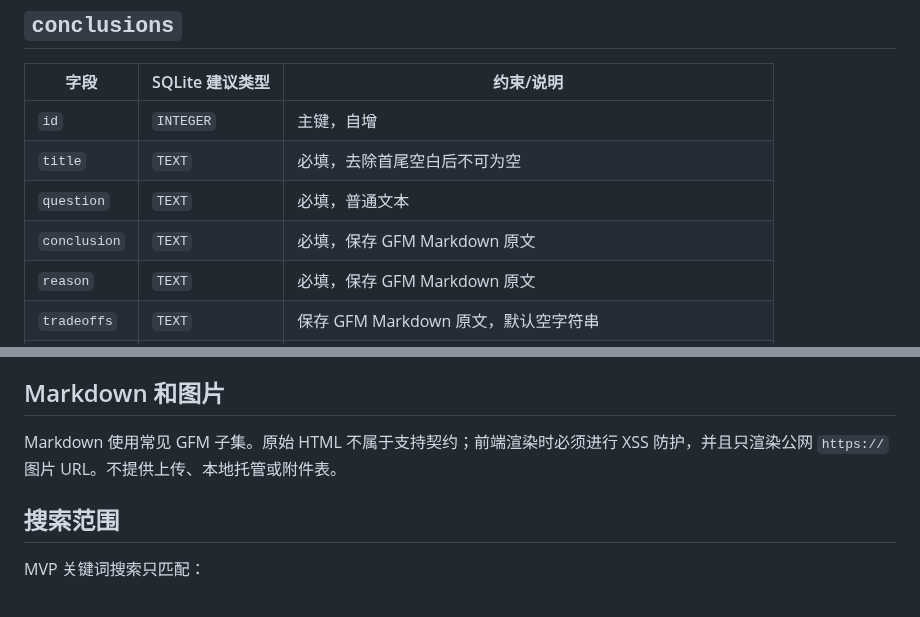
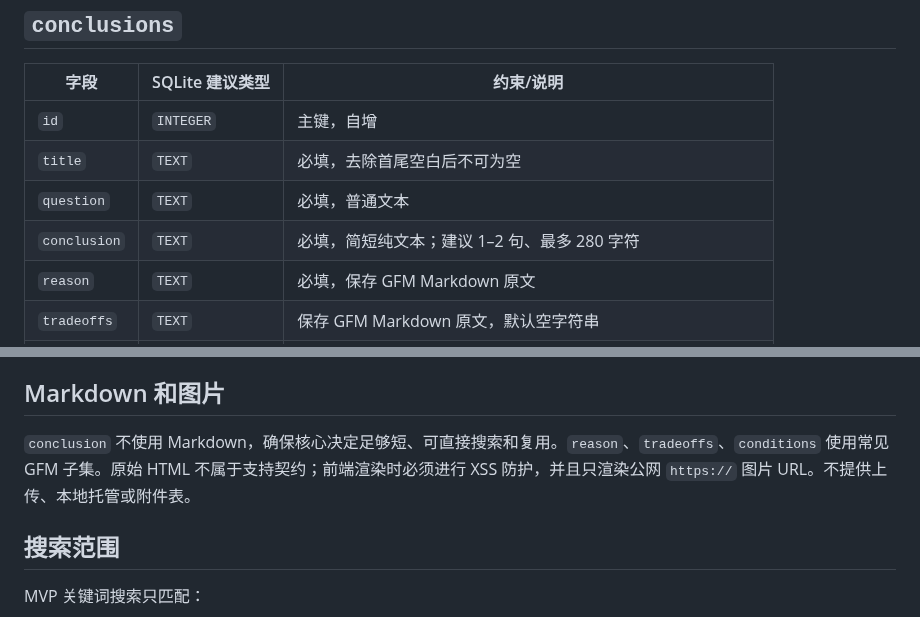
Before and after one commit to L1nwatch/conclusion, a Markdown page: docs/data-model.md, 2 parts joined by grey strips. Rendered like a GitHub page.

```diff
--- a/docs/data-model.md
+++ b/docs/data-model.md
@@ -7,7 +7,7 @@
 | `id` | `INTEGER` | 主键，自增 |
 | `title` | `TEXT` | 必填，去除首尾空白后不可为空 |
 | `question` | `TEXT` | 必填，普通文本 |
-| `conclusion` | `TEXT` | 必填，保存 GFM Markdown 原文 |
+| `conclusion` | `TEXT` | 必填，简短纯文本；建议 1–2 句、最多 280 字符 |
 | `reason` | `TEXT` | 必填，保存 GFM Markdown 原文 |
 | `tradeoffs` | `TEXT` | 保存 GFM Markdown 原文，默认空字符串 |
 | `conditions` | `TEXT` | 适用和重新评估条件，保存 GFM Markdown 原文，默认空字符串 |
@@ -29,7 +29,7 @@ API 输出可将时间字段序列化为 `createdAt` 和 `updatedAt`，数据库
 
 ## Markdown 和图片
 
-Markdown 使用常见 GFM 子集。原始 HTML 不属于支持契约；前端渲染时必须进行 XSS 防护，并且只渲染公网 `https://` 图片 URL。不提供上传、本地托管或附件表。
+`conclusion` 不使用 Markdown，确保核心决定足够短、可直接搜索和复用。`reason`、`tradeoffs`、`conditions` 使用常见 GFM 子集。原始 HTML 不属于支持契约；前端渲染时必须进行 XSS 防护，并且只渲染公网 `https://` 图片 URL。不提供上传、本地托管或附件表。
 
 ## 搜索范围
 
```
Also changed, not shown: README.md (+3 -3 lines), screenshots/create.png, screenshots/detail.png, screenshots/list.png, 7 other files.
